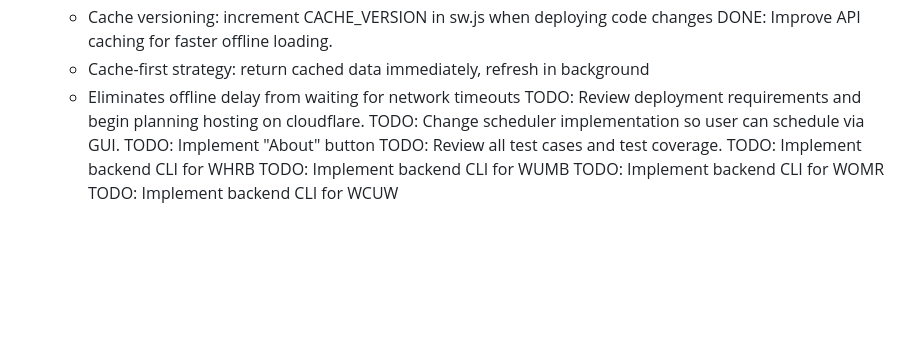
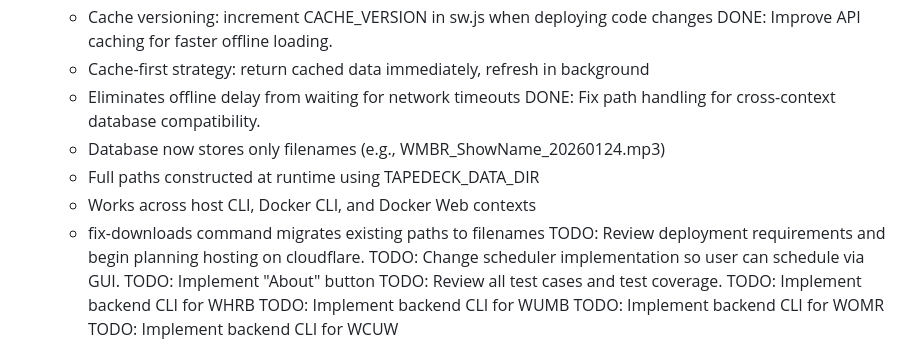
Before and after one commit to jrnewton/tapedeck2026, a Markdown page: WORKLOG.md, the part around the change. Rendered like a GitHub page; blank space fills up the shorter version.

Commit message:
🤖 Update WORKLOG: mark cross-context path handling as done
Co-Authored-By: Claude Opus 4.5 <noreply@anthropic.com>

```diff
--- a/WORKLOG.md
+++ b/WORKLOG.md
@@ -61,6 +61,11 @@ DONE: Implement "download to device" option in GUI that will save audio file in
 DONE: Improve API caching for faster offline loading.
     - Cache-first strategy: return cached data immediately, refresh in background
     - Eliminates offline delay from waiting for network timeouts
+DONE: Fix path handling for cross-context database compatibility.
+    - Database now stores only filenames (e.g., WMBR_ShowName_20260124.mp3)
+    - Full paths constructed at runtime using TAPEDECK_DATA_DIR
+    - Works across host CLI, Docker CLI, and Docker Web contexts
+    - fix-downloads command migrates existing paths to filenames
 TODO: Review deployment requirements and begin planning hosting on cloudflare.
 TODO: Change scheduler implementation so user can schedule via GUI.
 TODO: Implement "About" button
```
